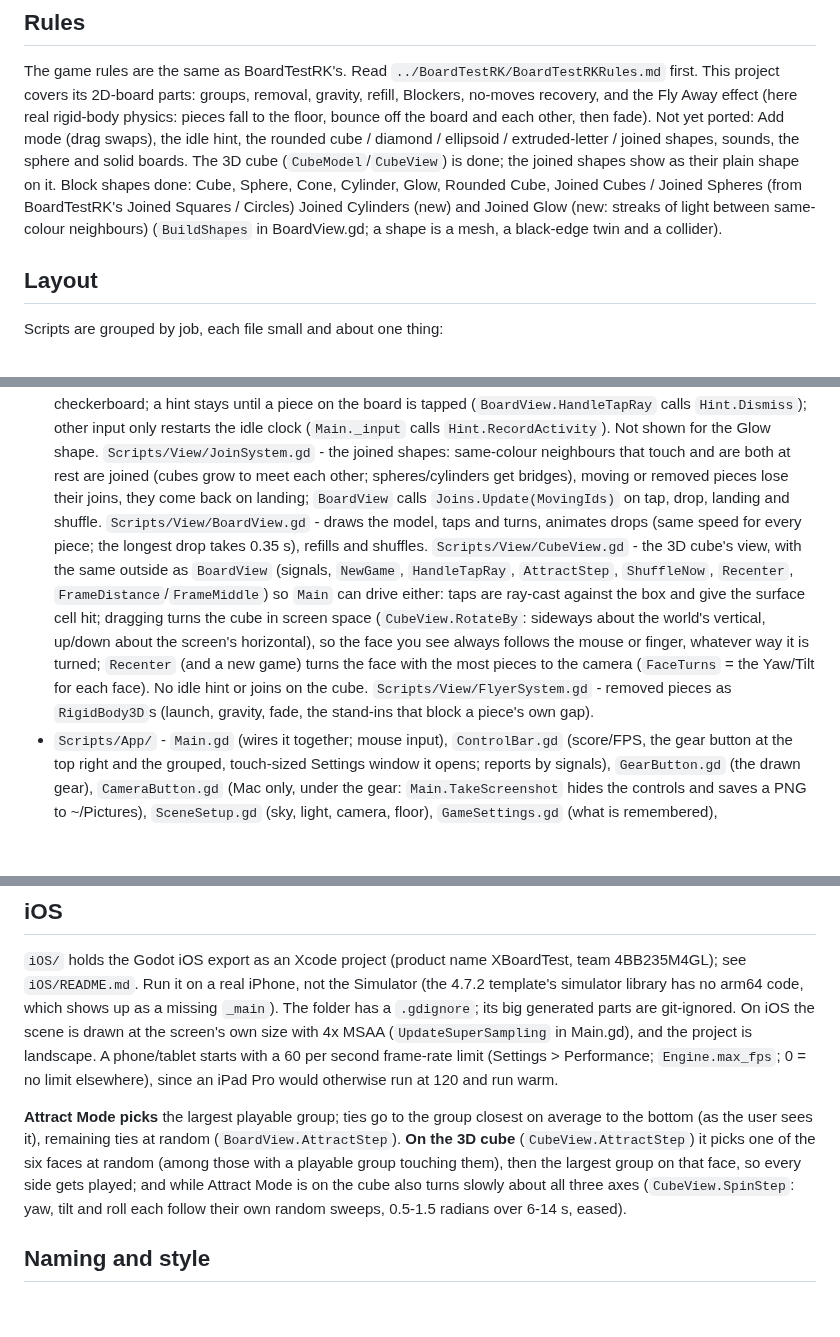
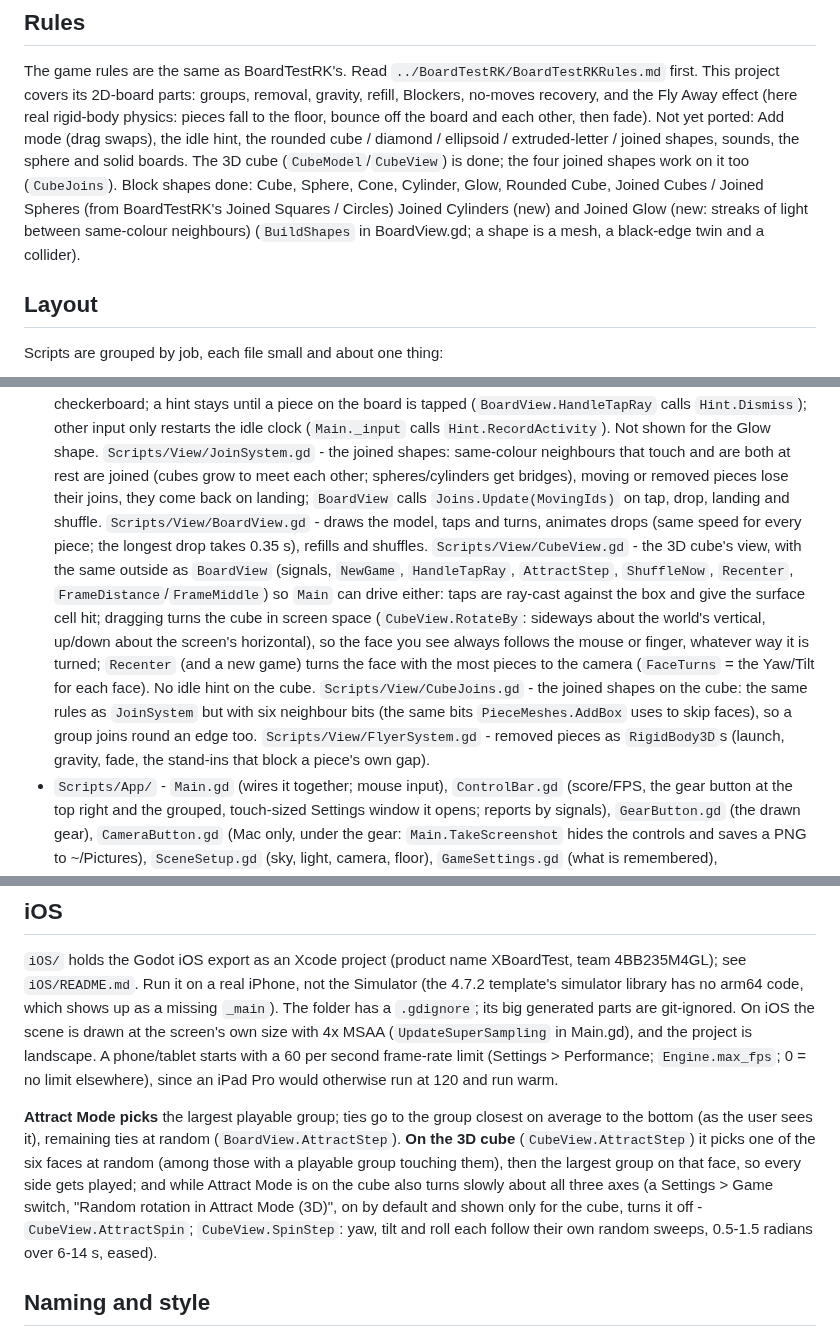
Before and after one commit to sjrankin/BoardTestG, a Markdown page: CLAUDE.md, 3 parts joined by grey strips. Drawn GitHub-style; blank space fills up the shorter version.

```diff
--- a/CLAUDE.md
+++ b/CLAUDE.md
@@ -8,7 +8,7 @@ BoardTestRK moves here. For now: the 2D board and the 3D cube (switch in Setting
 The game rules are the same as BoardTestRK's. Read `../BoardTestRK/BoardTestRKRules.md` first. This project covers
 its 2D-board parts: groups, removal, gravity, refill, Blockers, no-moves recovery, and the Fly Away effect
 (here real rigid-body physics: pieces fall to the floor, bounce off the board and each other, then fade). Not yet
-ported: Add mode (drag swaps), the idle hint, the rounded cube / diamond / ellipsoid / extruded-letter / joined shapes, sounds, the sphere and solid boards. The 3D cube (`CubeModel`/`CubeView`) is done; the joined shapes show as their plain shape on it. Block shapes done: Cube, Sphere, Cone, Cylinder, Glow, Rounded Cube, Joined Cubes / Joined Spheres (from BoardTestRK's Joined Squares / Circles) Joined Cylinders (new) and Joined Glow (new: streaks of light between same-colour neighbours) (`BuildShapes` in BoardView.gd; a shape is a mesh, a black-edge twin and a collider).
+ported: Add mode (drag swaps), the idle hint, the rounded cube / diamond / ellipsoid / extruded-letter / joined shapes, sounds, the sphere and solid boards. The 3D cube (`CubeModel`/`CubeView`) is done; the four joined shapes work on it too (`CubeJoins`). Block shapes done: Cube, Sphere, Cone, Cylinder, Glow, Rounded Cube, Joined Cubes / Joined Spheres (from BoardTestRK's Joined Squares / Circles) Joined Cylinders (new) and Joined Glow (new: streaks of light between same-colour neighbours) (`BuildShapes` in BoardView.gd; a shape is a mesh, a black-edge twin and a collider).
 
 ## Layout
 
@@ -22,7 +22,7 @@ Scripts are grouped by job, each file small and about one thing:
   collider; the color and Glow materials; `MakeVisual`/`ApplyShape`), `BlockerLight.gd` (the pulsing indigo Blocker), `LightningEffect.gd` (jagged re-jittering bolts joining a cleared group, plus a flash; plays for `LightningLead` before the pieces fly out, toggle "Lightning"; on the 3D cube the bolts are depth-tested and start just outside each piece's face, so the cube's blocks hide them - `CubeView.BoltLift`),
   `PhysicsLayers.gd` (collision layers).
 - `Scripts/View/IdleHint.gd` - the idle hint (from BoardTestRK): after 20 s with no input, not in Attract Mode and not while busy, the largest playable group (ties: lowest on the board) gets a 5x5 black-and-white unlit checkerboard; a hint stays until a piece on the board is tapped (`BoardView.HandleTapRay` calls `Hint.Dismiss`); other input only restarts the idle clock (`Main._input` calls `Hint.RecordActivity`). Not shown for the Glow shape. `Scripts/View/JoinSystem.gd` - the joined shapes: same-colour neighbours that touch and are both at rest are joined (cubes grow to meet each other; spheres/cylinders get bridges), moving or removed pieces lose their joins, they come back on landing; `BoardView` calls `Joins.Update(MovingIds)` on tap, drop, landing and shuffle. `Scripts/View/BoardView.gd` - draws the model, taps and turns, animates drops (same speed for every piece; the longest
-  drop takes 0.35 s), refills and shuffles. `Scripts/View/CubeView.gd` - the 3D cube's view, with the same outside as `BoardView` (signals, `NewGame`, `HandleTapRay`, `AttractStep`, `ShuffleNow`, `Recenter`, `FrameDistance`/`FrameMiddle`) so `Main` can drive either: taps are ray-cast against the box and give the surface cell hit; dragging turns the cube in screen space (`CubeView.RotateBy`: sideways about the world's vertical, up/down about the screen's horizontal), so the face you see always follows the mouse or finger, whatever way it is turned; `Recenter` (and a new game) turns the face with the most pieces to the camera (`FaceTurns` = the Yaw/Tilt for each face). No idle hint or joins on the cube. `Scripts/View/FlyerSystem.gd` - removed pieces as `RigidBody3D`s (launch,
+  drop takes 0.35 s), refills and shuffles. `Scripts/View/CubeView.gd` - the 3D cube's view, with the same outside as `BoardView` (signals, `NewGame`, `HandleTapRay`, `AttractStep`, `ShuffleNow`, `Recenter`, `FrameDistance`/`FrameMiddle`) so `Main` can drive either: taps are ray-cast against the box and give the surface cell hit; dragging turns the cube in screen space (`CubeView.RotateBy`: sideways about the world's vertical, up/down about the screen's horizontal), so the face you see always follows the mouse or finger, whatever way it is turned; `Recenter` (and a new game) turns the face with the most pieces to the camera (`FaceTurns` = the Yaw/Tilt for each face). No idle hint on the cube. `Scripts/View/CubeJoins.gd` - the joined shapes on the cube: the same rules as `JoinSystem` but with six neighbour bits (the same bits `PieceMeshes.AddBox` uses to skip faces), so a group joins round an edge too. `Scripts/View/FlyerSystem.gd` - removed pieces as `RigidBody3D`s (launch,
   gravity, fade, the stand-ins that block a piece's own gap).
 - `Scripts/App/` - `Main.gd` (wires it together; mouse input), `ControlBar.gd` (score/FPS, the gear button at the top right and the grouped, touch-sized Settings window it opens; reports by signals), `GearButton.gd` (the drawn gear), `CameraButton.gd` (Mac only, under the gear: `Main.TakeScreenshot` hides the controls and saves a PNG to ~/Pictures),
   `SceneSetup.gd` (sky, light, camera, floor), `GameSettings.gd` (what is remembered), `CaptureRunner.gd` (the
@@ -51,7 +51,7 @@ on a real iPhone, not the Simulator (the 4.7.2 template's simulator library has
 `_main`). The folder has a `.gdignore`; its big generated parts are git-ignored. On iOS the scene is drawn at the screen's own
 size with 4x MSAA (`UpdateSuperSampling` in Main.gd), and the project is landscape. A phone/tablet starts with a 60 per second frame-rate limit (Settings > Performance; `Engine.max_fps`; 0 = no limit elsewhere), since an iPad Pro would otherwise run at 120 and run warm.
 
-**Attract Mode picks** the largest playable group; ties go to the group closest on average to the bottom (as the user sees it), remaining ties at random (`BoardView.AttractStep`). **On the 3D cube** (`CubeView.AttractStep`) it picks one of the six faces at random (among those with a playable group touching them), then the largest group on that face, so every side gets played; and while Attract Mode is on the cube also turns slowly about all three axes (`CubeView.SpinStep`: yaw, tilt and roll each follow their own random sweeps, 0.5-1.5 radians over 6-14 s, eased).
+**Attract Mode picks** the largest playable group; ties go to the group closest on average to the bottom (as the user sees it), remaining ties at random (`BoardView.AttractStep`). **On the 3D cube** (`CubeView.AttractStep`) it picks one of the six faces at random (among those with a playable group touching them), then the largest group on that face, so every side gets played; and while Attract Mode is on the cube also turns slowly about all three axes (a Settings > Game switch, "Random rotation in Attract Mode (3D)", on by default and shown only for the cube, turns it off - `CubeView.AttractSpin`; `CubeView.SpinStep`: yaw, tilt and roll each follow their own random sweeps, 0.5-1.5 radians over 6-14 s, eased).
 
 ## Naming and style
 
```
Also changed, not shown: README.md (+16 -0 lines), Images/3DCube.png (added), 8 other files.
